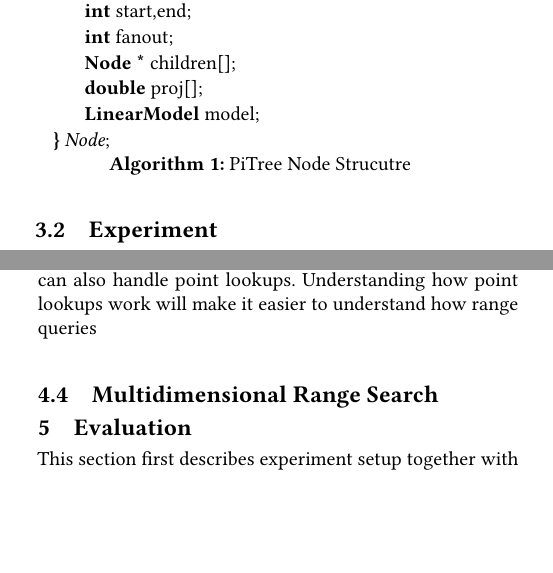
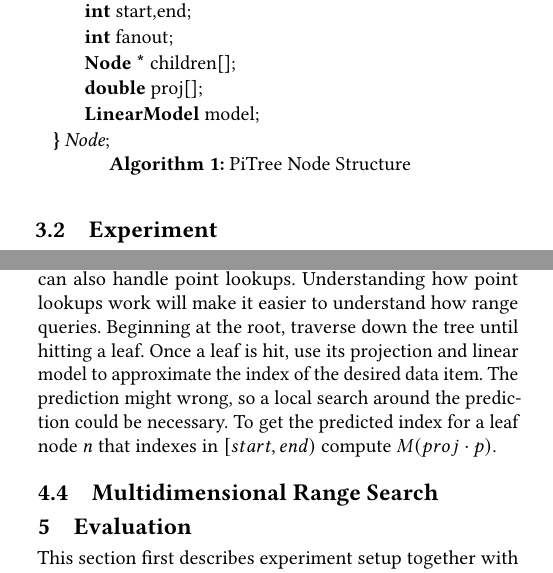
Before and after one commit to AZJaffe/multidim-learned-index, a LaTeX paper (report/report.tex): two parts of the columns of pages 2 and 3 of 4, joined at a grey line, cut so that both start at the same text, the shorter picture padded with empty space. Compiled offline with pdfLaTeX.

Commit message:
wip on point lookup in report

```diff
--- a/report/report.tex
+++ b/report/report.tex
@@ -27,8 +27,9 @@
 \usepackage{amsmath}
 \usepackage{algorithm2e}
 
-\SetKwRepeat{Struct}{struct \{}{\}}%
-\newcommand{\Float}{\KwSty{float}}
+\settopmatter{printfolios=true}
+
+\SetKwRepeat{Struct}{struct \{}{\}}
 
 %%
 %% \BibTeX command to typeset BibTeX logo in the docs
@@ -247,7 +248,7 @@ of an internal node.
     \KwSty{double} proj[]\;
     \KwSty{LinearModel} model\;
   }
-  \caption{PiTree Node Strucutre}
+  \caption{PiTree Node Structure}
   \label{PiTreeNode}
 \end{algorithm}
 
@@ -324,7 +325,13 @@ the less even the partitions will be.
 
 Although intended for multidimensional range queries,
 PiTree can also handle point lookups. Understanding how point lookups
-work will make it easier to understand how range queries
+work will make it easier to understand how range queries.
+Beginning at the root, traverse down the tree until hitting a leaf.
+Once a leaf is hit, use its projection and linear model to approximate
+the index of the desired data item. The prediction might wrong,
+so a local search around the prediction could be necessary.
+To get the predicted index for a leaf node $n$ that indexes in $[start, end)$
+compute $M(proj \cdot p)$.
 
 \subsection{Multidimensional Range Search}
 
```
